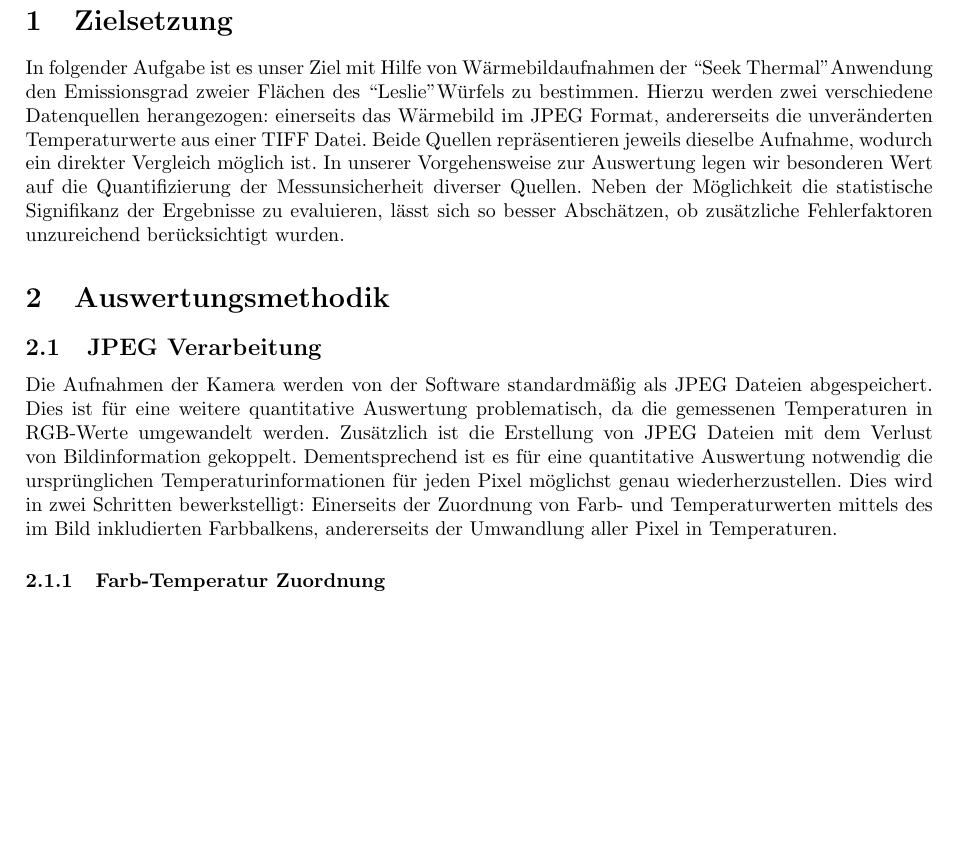
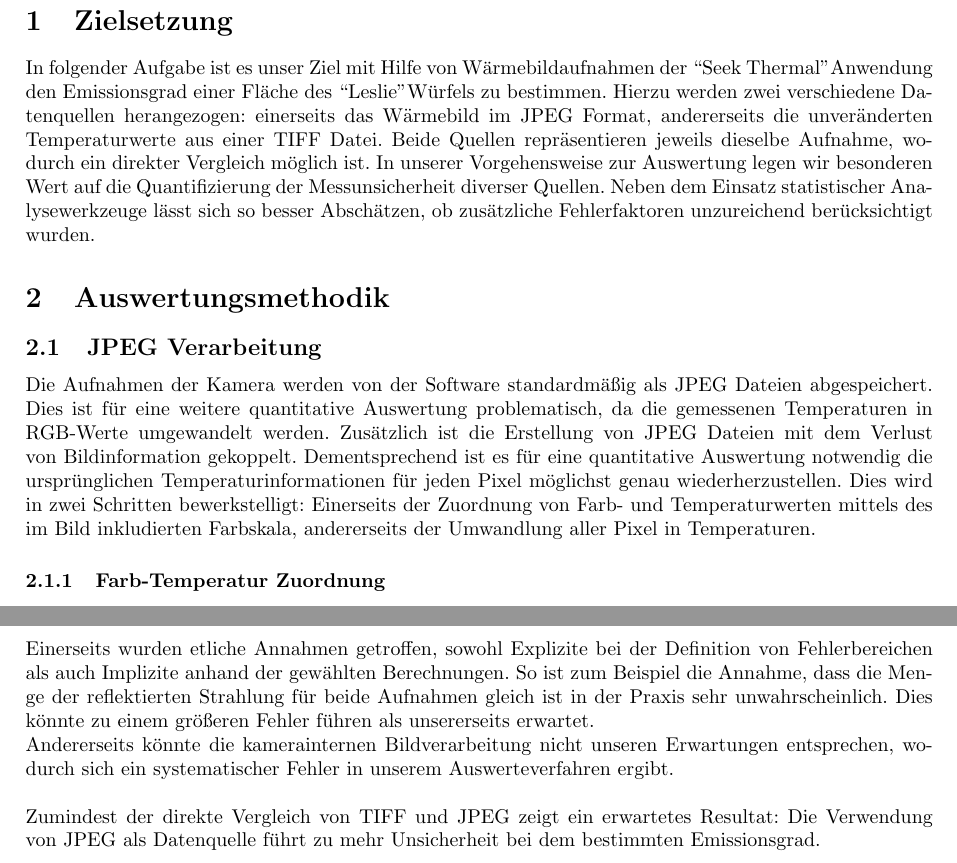
Before and after one commit to xRetry/thermal-imaging, a LaTeX document (latex/summary.tex): part of page 1 of 5 before the commit and two parts of pages 1 and 6 of 6 after it, the two joined at a grey line, cut so that both start at the same text, the shorter picture padded with empty space. Compiled offline with pdfLaTeX.

Commit message:
Finished summary section

```diff
--- a/latex/summary.tex
+++ b/latex/summary.tex
@@ -23,11 +23,11 @@
 
 \begin{document}
 \section{Zielsetzung}
-In folgender Aufgabe ist es unser Ziel mit Hilfe von Wärmebildaufnahmen der \textquotedblleft Seek Thermal\textquotedblright Anwendung den Emissionsgrad zweier Flächen des \textquotedblleft Leslie\textquotedblright Würfels zu bestimmen.
+In folgender Aufgabe ist es unser Ziel mit Hilfe von Wärmebildaufnahmen der \textquotedblleft Seek Thermal\textquotedblright Anwendung den Emissionsgrad einer Fläche des \textquotedblleft Leslie\textquotedblright Würfels zu bestimmen.
 Hierzu werden zwei verschiedene Datenquellen herangezogen: einerseits das Wärmebild im JPEG Format, andererseits die unveränderten Temperaturwerte aus einer TIFF Datei.
 Beide Quellen repräsentieren jeweils dieselbe Aufnahme, wodurch ein direkter Vergleich möglich ist.
 In unserer Vorgehensweise zur Auswertung legen wir besonderen Wert auf die Quantifizierung der Messunsicherheit diverser Quellen.
-Neben der Möglichkeit die statistische Signifikanz der Ergebnisse zu evaluieren, lässt sich so besser Abschätzen, ob zusätzliche Fehlerfaktoren unzureichend berücksichtigt wurden.
+Neben dem Einsatz statistischer Analysewerkzeuge lässt sich so besser Abschätzen, ob zusätzliche Fehlerfaktoren unzureichend berücksichtigt wurden.
 
 \section{Auswertungsmethodik}
 \subsection{JPEG Verarbeitung}
@@ -36,7 +36,7 @@ Dies ist für eine weitere quantitative Auswertung problematisch, da die gemesse
 Zusätzlich ist die Erstellung von JPEG Dateien mit dem Verlust von Bildinformation gekoppelt.
 Dementsprechend ist es für eine quantitative Auswertung notwendig die ursprünglichen Temperaturinformationen für jeden Pixel möglichst genau wiederherzustellen.
 Dies wird in zwei Schritten bewerkstelligt:
-Einerseits der Zuordnung von Farb- und Temperaturwerten mittels des im Bild inkludierten Farbbalkens, andererseits der Umwandlung aller Pixel in Temperaturen.
+Einerseits der Zuordnung von Farb- und Temperaturwerten mittels des im Bild inkludierten Farbskala, andererseits der Umwandlung aller Pixel in Temperaturen.
 
 \subsubsection{Farb-Temperatur Zuordnung}
 
@@ -275,3 +276,10 @@ Mögliche Gründe hierfür sind vielseitig:
+Einerseits wurden etliche Annahmen getroffen, sowohl Explizite bei der Definition von Fehlerbereichen als auch Implizite anhand der gewählten Berechnungen.
+So ist zum Beispiel die Annahme, dass die Menge der reflektierten Strahlung für beide Aufnahmen gleich ist in der Praxis sehr unwahrscheinlich.
+Dies könnte zu einem größeren Fehler führen als unsererseits erwartet.\\
+Andererseits könnte die kamerainternen Bildverarbeitung nicht unseren Erwartungen entsprechen, wodurch sich ein systematischer Fehler in unserem Auswerteverfahren ergibt.
+\\
+\\
+Zumindest der direkte Vergleich von TIFF und JPEG zeigt ein erwartetes Resultat: Die Verwendung von JPEG als Datenquelle führt zu mehr Unsicherheit bei dem bestimmten Emissionsgrad.
 
 
 \end{document}
```
Also changed, not shown: latex/summary.pdf, latex/summary.tex (7 more changed lines).
